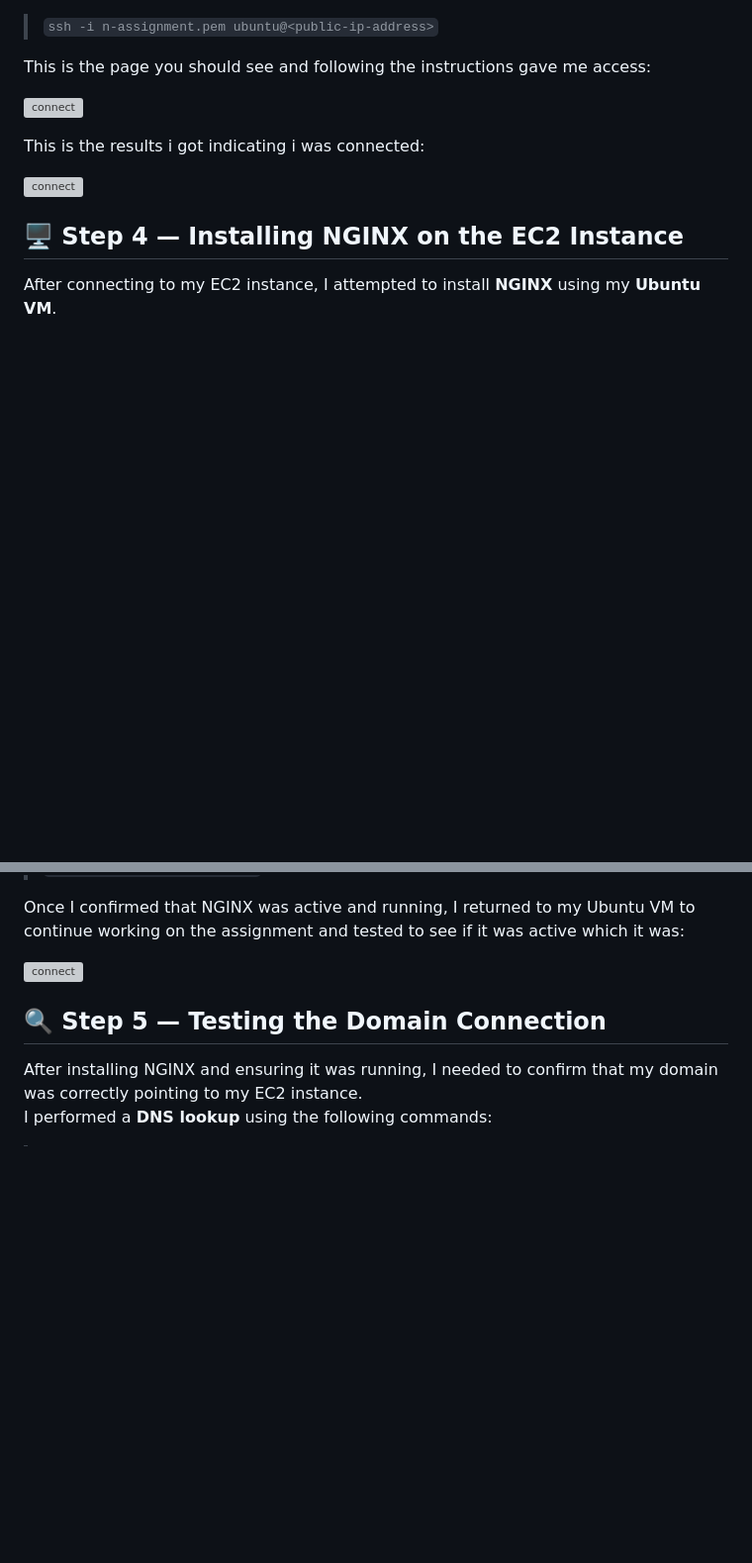
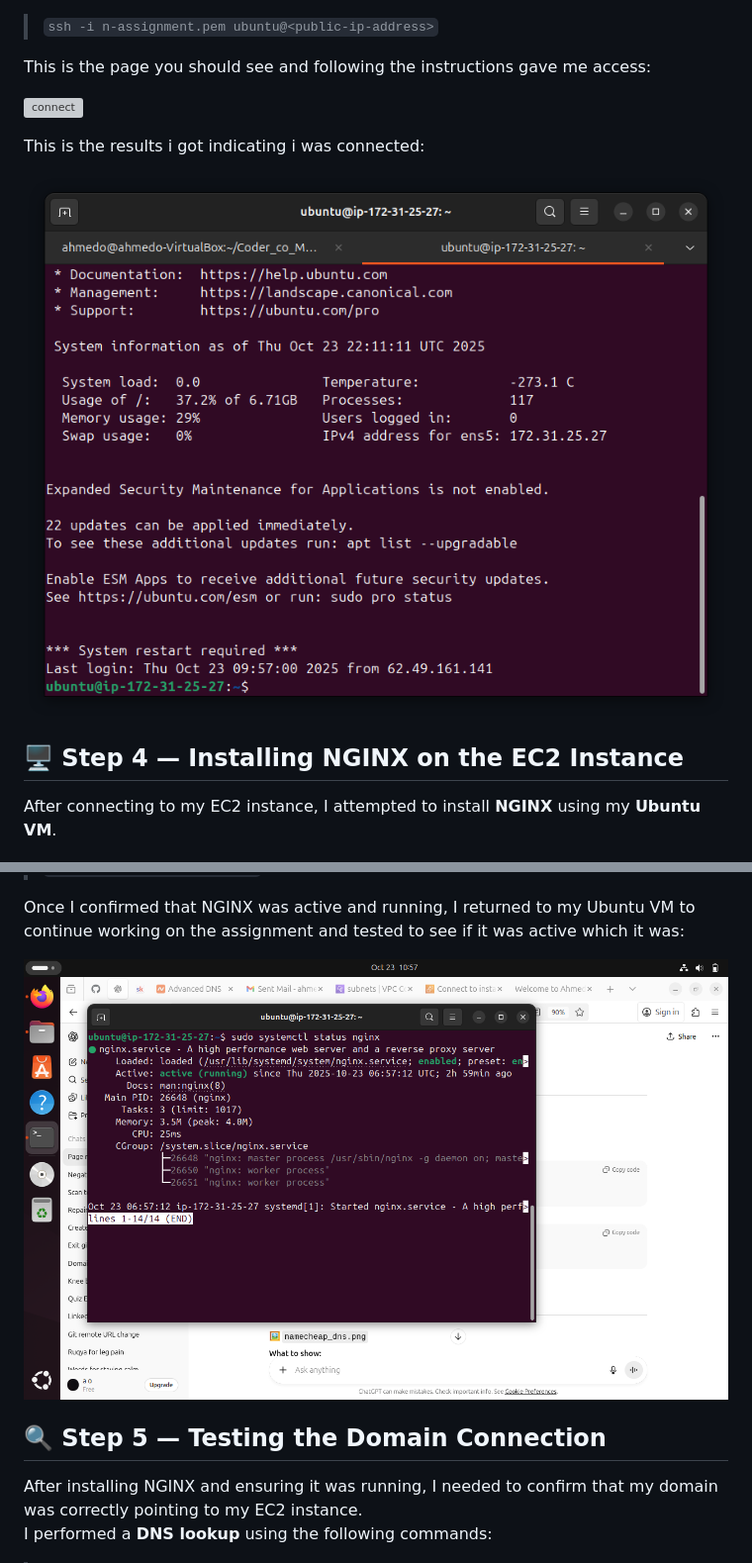
Before and after one commit to Aosman4395/Coder_Co_Modules, a Markdown page: Networking-Assigment/README.md, 2 parts joined by grey strips. Shown: that part at 99% size. Drawn GitHub-style; blank space fills up the shorter version; grey boxes are pictures that could not be loaded.

```diff
--- a/Networking-Assigment/README.md
+++ b/Networking-Assigment/README.md
@@ -95,7 +95,7 @@ This is the page you should see and following the instructions gave me access:
 
 This is the results i got indicating i was connected:
 
-![connect](screenshots/ssh_connection.npg)
+![connect](screenshots/ssh_connection.png)
 
 ## 🖥️ Step 4 — Installing NGINX on the EC2 Instance
 
@@ -127,7 +127,7 @@ From Windows Terminal, the installation worked successfully and i ran the follow
 
 Once I confirmed that NGINX was active and running, I returned to my Ubuntu VM to continue working on the assignment and tested to see if it was active which it was:
 
-![connect](screenshots/nginx_status.npg)
+![connect](screenshots/nginx_status.png)
 
 
 ## 🔍 Step 5 — Testing the Domain Connection
```
Also changed, not shown: other parts of Networking-Assigment/README.md (+5 -5 lines).
